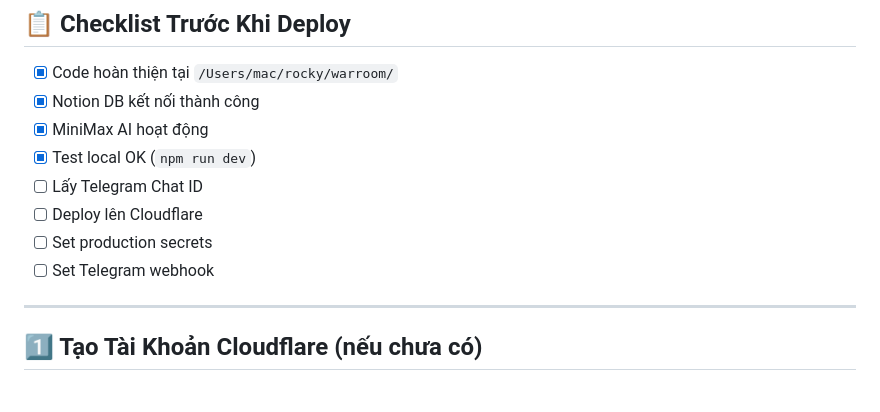
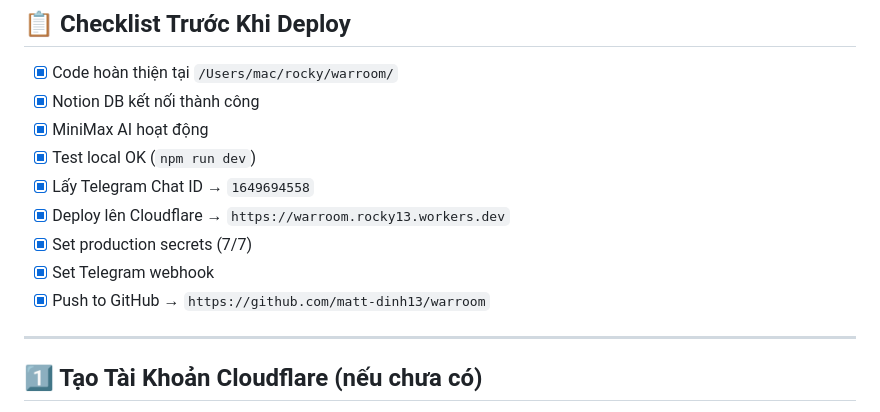
Before and after one commit to matt-dinh13/warroom, a Markdown page: DEPLOY_GUIDE.md, the part around the change. Drawn GitHub-style.

Commit message:
docs: mark all deploy checklist items as complete

```diff
--- a/DEPLOY_GUIDE.md
+++ b/DEPLOY_GUIDE.md
@@ -11,10 +11,11 @@
 - [x] Notion DB kết nối thành công
 - [x] MiniMax AI hoạt động
 - [x] Test local OK (`npm run dev`)
-- [ ] Lấy Telegram Chat ID
-- [ ] Deploy lên Cloudflare
-- [ ] Set production secrets
-- [ ] Set Telegram webhook
+- [x] Lấy Telegram Chat ID → `1649694558`
+- [x] Deploy lên Cloudflare → `https://warroom.rocky13.workers.dev`
+- [x] Set production secrets (7/7)
+- [x] Set Telegram webhook
+- [x] Push to GitHub → `https://github.com/matt-dinh13/warroom`
 
 ---
 
```
